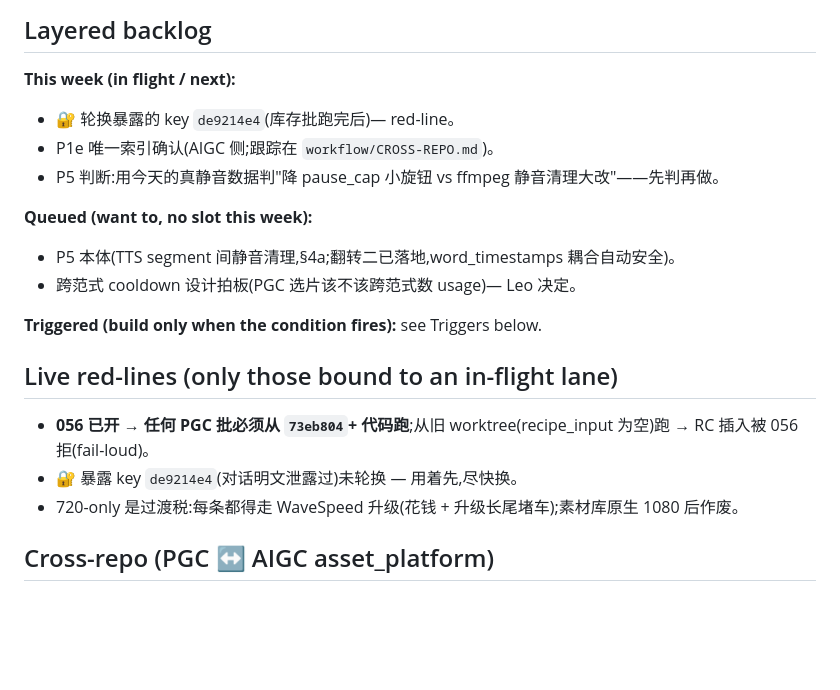
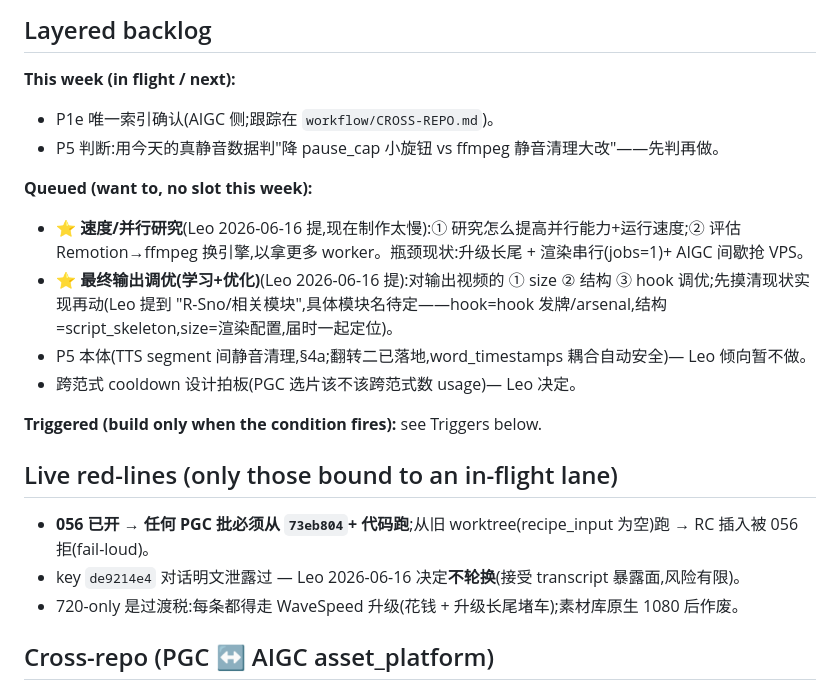
Before and after one commit to Leo86868/Promo-Pipeline, a Markdown page: workflow/ROADMAP.md, the part around the change. Drawn GitHub-style; blank space fills up the shorter version.

Commit message:
roadmap backlog: + speed/parallelism research + final-output tuning todos; key rotation dropped (Leo accepted risk)
Co-Authored-By: Claude Opus 4.8 (1M context) <noreply@anthropic.com>

```diff
--- a/workflow/ROADMAP.md
+++ b/workflow/ROADMAP.md
@@ -33,12 +33,13 @@ Active lanes: 3   ← ⏳/🟡 行数(产品主线 · 去重H1 · 库存生产)
 ## Layered backlog
 
 **This week (in flight / next):**
-- 🔐 轮换暴露的 key `de9214e4`(库存批跑完后)— red-line。
 - P1e 唯一索引确认(AIGC 侧;跟踪在 `workflow/CROSS-REPO.md`)。
 - P5 判断:用今天的真静音数据判"降 pause_cap 小旋钮 vs ffmpeg 静音清理大改"——先判再做。
 
 **Queued (want to, no slot this week):**
-- P5 本体(TTS segment 间静音清理,§4a;翻转二已落地,word_timestamps 耦合自动安全)。
+- ⭐ **速度/并行研究**(Leo 2026-06-16 提,现在制作太慢):① 研究怎么提高并行能力+运行速度;② 评估 Remotion→ffmpeg 换引擎,以拿更多 worker。瓶颈现状:升级长尾 + 渲染串行(jobs=1)+ AIGC 间歇抢 VPS。
+- ⭐ **最终输出调优(学习+优化)**(Leo 2026-06-16 提):对输出视频的 ① size ② 结构 ③ hook 调优;先摸清现状实现再动(Leo 提到 "R-Sno/相关模块",具体模块名待定——hook=hook 发牌/arsenal,结构=script_skeleton,size=渲染配置,届时一起定位)。
+- P5 本体(TTS segment 间静音清理,§4a;翻转二已落地,word_timestamps 耦合自动安全)— Leo 倾向暂不做。
 - 跨范式 cooldown 设计拍板(PGC 选片该不该跨范式数 usage)— Leo 决定。
 
 **Triggered (build only when the condition fires):** see Triggers below.
@@ -46,7 +47,7 @@ Active lanes: 3   ← ⏳/🟡 行数(产品主线 · 去重H1 · 库存生产)
 ## Live red-lines (only those bound to an in-flight lane)
 
 - **056 已开 → 任何 PGC 批必须从 `73eb804`+ 代码跑**;从旧 worktree(recipe_input 为空)跑 → RC 插入被 056 拒(fail-loud)。
-- 🔐 暴露 key `de9214e4`(对话明文泄露过)未轮换 — 用着先,尽快换。
+- key `de9214e4` 对话明文泄露过 — Leo 2026-06-16 决定**不轮换**(接受 transcript 暴露面,风险有限)。
 - 720-only 是过渡税:每条都得走 WaveSpeed 升级(花钱 + 升级长尾堵车);素材库原生 1080 后作废。
 
 ## Cross-repo (PGC ↔ AIGC asset_platform)
```
